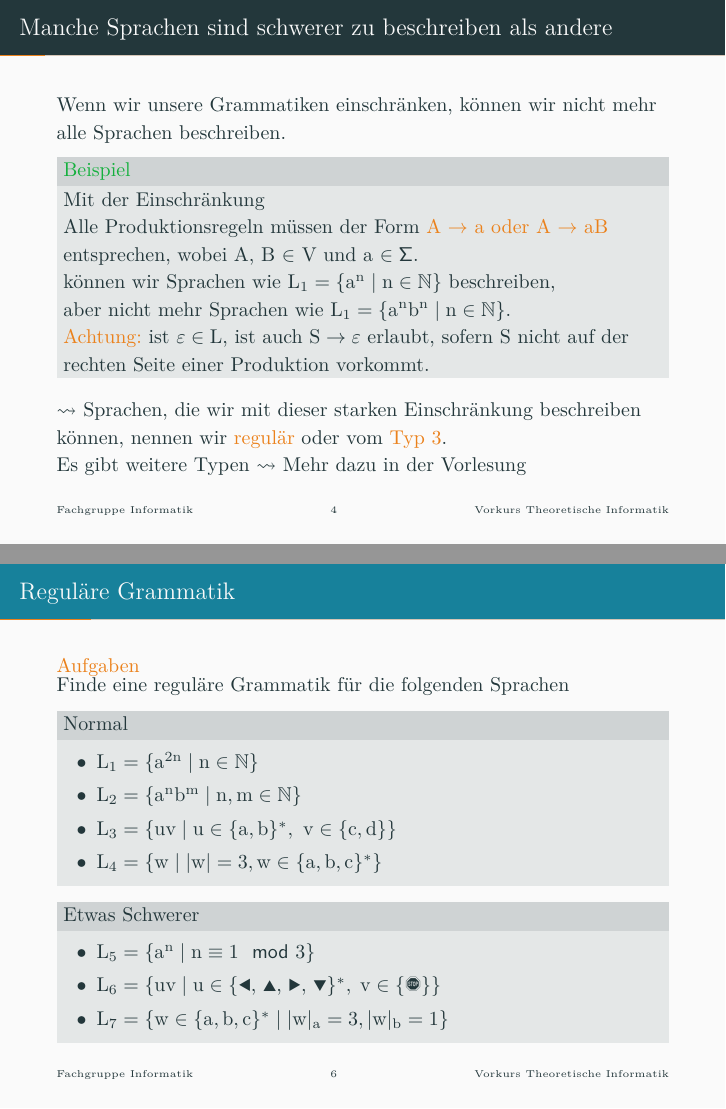
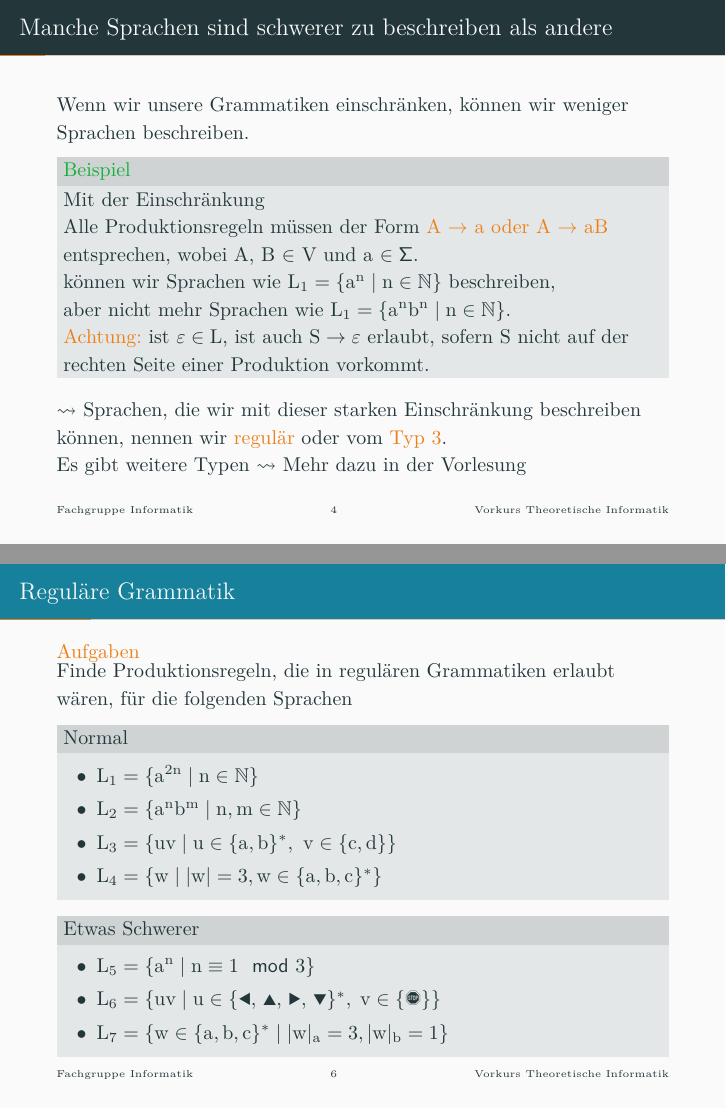
Before and after one commit to FIUS/theo-vorkurs-folien, LaTeX slides (presentation/slides/day-4.tex, which reads presentation/parts/reg-grammatik.tex): pages 4 and 6 of 72, joined at a grey line. Compiled offline with XeLaTeX.

Commit message:
Tag 4: Kleinigkeiten

```diff
--- a/presentation/parts/reg-grammatik.tex
+++ b/presentation/parts/reg-grammatik.tex
@@ -1,5 +1,5 @@
 \begin{frame}[fragile]{Manche Sprachen sind schwerer zu beschreiben als andere}
-    Wenn wir unsere Grammatiken einschränken, können wir nicht mehr alle Sprachen beschreiben.
+    Wenn wir unsere Grammatiken einschränken, können wir weniger Sprachen beschreiben.
     \metroset{block=fill}
     \begin{exampleblock}{Beispiel}
         Mit der Einschränkung\\
@@ -20,7 +20,7 @@
 {\setbeamercolor{palette primary}{bg=ExColor}
 \begin{frame}{Reguläre Grammatik}
     \begin{alertblock}{Aufgaben}
-    Finde eine reguläre Grammatik für die folgenden Sprachen
+    Finde Produktionsregeln, die in regulären Grammatiken erlaubt wären, für die folgenden Sprachen
     \end{alertblock}
     \metroset{block=fill}
     \begin{block}{Normal}
```
